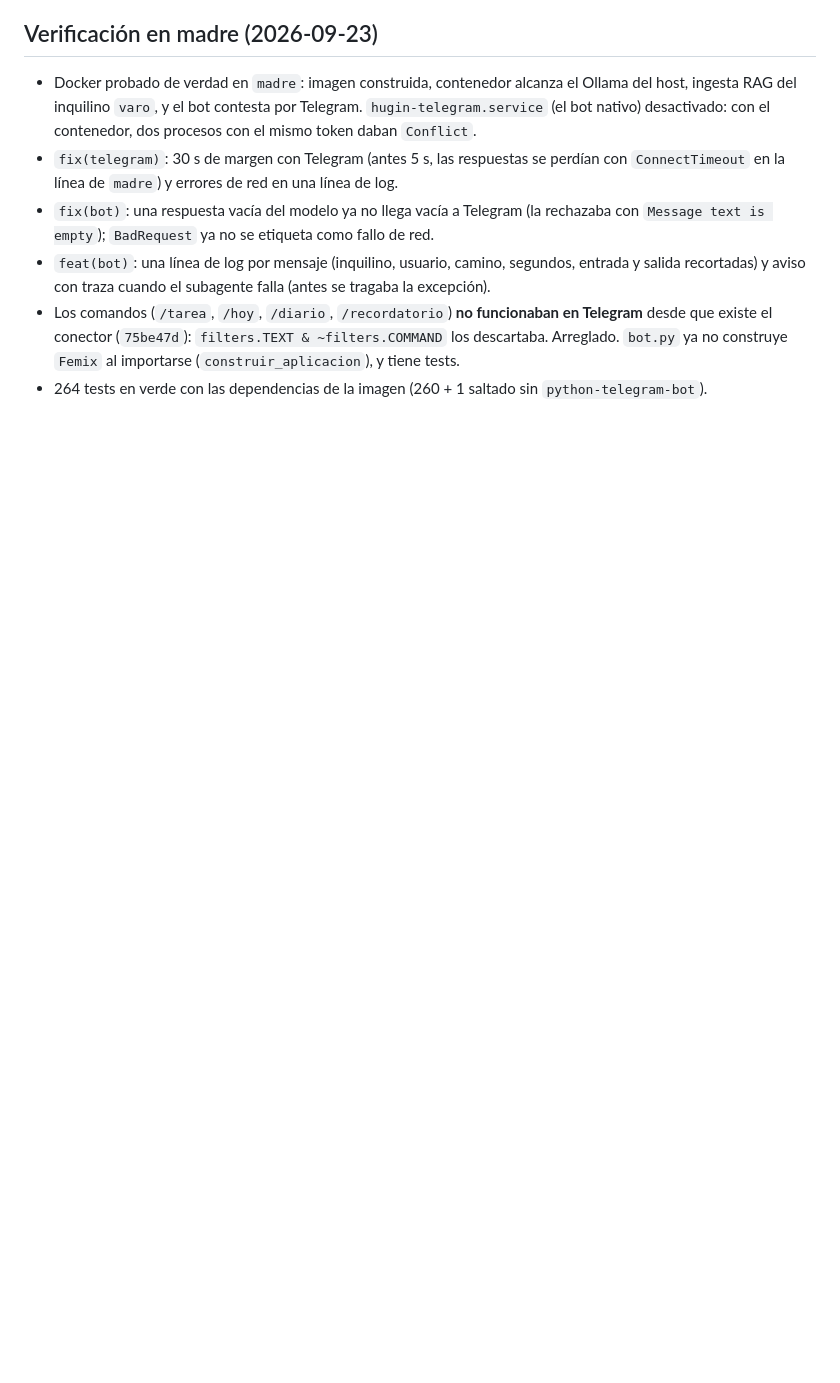
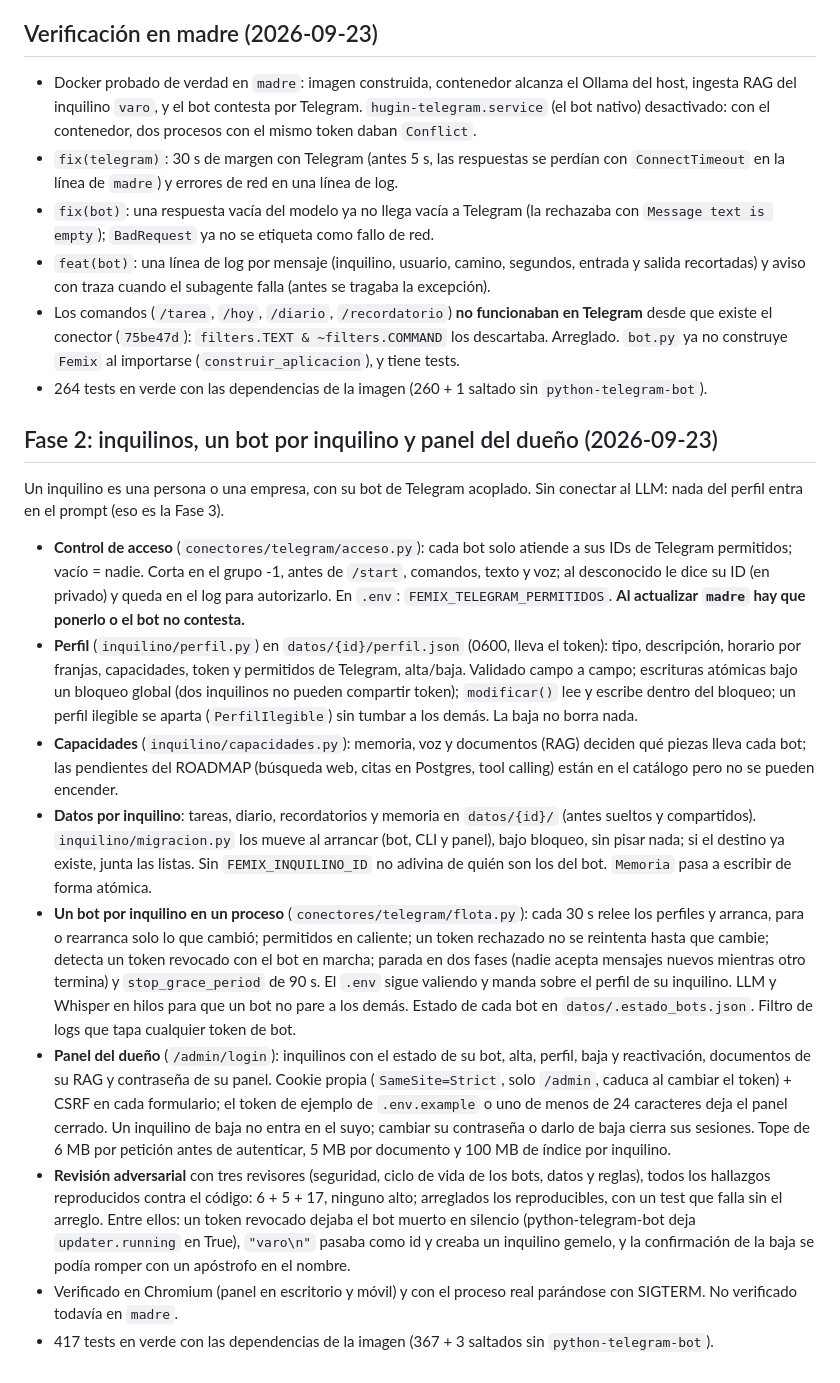
Before and after one commit to alvarofernandezmota-tech/femix, a Markdown page: docs/CHANGELOG.md, the part around the change. Drawn GitHub-style; blank space fills up the shorter version.

Commit message:
docs: CHANGELOG de la Fase 2 y detalles de la revisión
Co-Authored-By: Claude Opus 5.5 <noreply@anthropic.com>
Claude-Session: https://claude.ai/code/session_01WaZjJWKy8MceGJ4X8qnc7L

```diff
--- a/docs/CHANGELOG.md
+++ b/docs/CHANGELOG.md
@@ -318,3 +318,45 @@
   que existe el conector (`75be47d`): `filters.TEXT & ~filters.COMMAND` los descartaba. Arreglado.
   `bot.py` ya no construye `Femix` al importarse (`construir_aplicacion`), y tiene tests.
 - 264 tests en verde con las dependencias de la imagen (260 + 1 saltado sin `python-telegram-bot`).
+
+## Fase 2: inquilinos, un bot por inquilino y panel del dueño (2026-09-23)
+Un inquilino es una persona o una empresa, con su bot de Telegram acoplado. Sin conectar al LLM:
+nada del perfil entra en el prompt (eso es la Fase 3).
+- **Control de acceso** (`conectores/telegram/acceso.py`): cada bot solo atiende a sus IDs de
+  Telegram permitidos; vacío = nadie. Corta en el grupo -1, antes de `/start`, comandos, texto y
+  voz; al desconocido le dice su ID (en privado) y queda en el log para autorizarlo. En `.env`:
+  `FEMIX_TELEGRAM_PERMITIDOS`. **Al actualizar `madre` hay que ponerlo o el bot no contesta.**
+- **Perfil** (`inquilino/perfil.py`) en `datos/{id}/perfil.json` (0600, lleva el token): tipo,
+  descripción, horario por franjas, capacidades, token y permitidos de Telegram, alta/baja.
+  Validado campo a campo; escrituras atómicas bajo un bloqueo global (dos inquilinos no pueden
+  compartir token); `modificar()` lee y escribe dentro del bloqueo; un perfil ilegible se aparta
+  (`PerfilIlegible`) sin tumbar a los demás. La baja no borra nada.
+- **Capacidades** (`inquilino/capacidades.py`): memoria, voz y documentos (RAG) deciden qué piezas
+  lleva cada bot; las pendientes del ROADMAP (búsqueda web, citas en Postgres, tool calling) están en
+  el catálogo pero no se pueden encender.
+- **Datos por inquilino**: tareas, diario, recordatorios y memoria en `datos/{id}/` (antes sueltos y
+  compartidos). `inquilino/migracion.py` los mueve al arrancar (bot, CLI y panel), bajo bloqueo,
+  sin pisar nada; si el destino ya existe, junta las listas. Sin `FEMIX_INQUILINO_ID` no adivina de
+  quién son los del bot. `Memoria` pasa a escribir de forma atómica.
+- **Un bot por inquilino en un proceso** (`conectores/telegram/flota.py`): cada 30 s relee los
+  perfiles y arranca, para o rearranca solo lo que cambió; permitidos en caliente; un token
+  rechazado no se reintenta hasta que cambie; detecta un token revocado con el bot en marcha;
+  parada en dos fases (nadie acepta mensajes nuevos mientras otro termina) y `stop_grace_period`
+  de 90 s. El `.env` sigue valiendo y manda sobre el perfil de su inquilino. LLM y Whisper en hilos
+  para que un bot no pare a los demás. Estado de cada bot en `datos/.estado_bots.json`. Filtro de
+  logs que tapa cualquier token de bot.
+- **Panel del dueño** (`/admin/login`): inquilinos con el estado de su bot, alta, perfil, baja y
+  reactivación, documentos de su RAG y contraseña de su panel. Cookie propia (`SameSite=Strict`,
+  solo `/admin`, caduca al cambiar el token) + CSRF en cada formulario; el token de ejemplo de
+  `.env.example` o uno de menos de 24 caracteres deja el panel cerrado. Un inquilino de baja no
+  entra en el suyo; cambiar su contraseña o darlo de baja cierra sus sesiones. Tope de 6 MB por
+  petición antes de autenticar, 5 MB por documento y 100 MB de índice por inquilino.
+- **Revisión adversarial** con tres revisores (seguridad, ciclo de vida de los bots, datos y
+  reglas), todos los hallazgos reproducidos contra el código: 6 + 5 + 17, ninguno alto; arreglados
+  los reproducibles, con un test que falla sin el arreglo. Entre ellos: un token revocado dejaba el
+  bot muerto en silencio (python-telegram-bot deja `updater.running` en True), `"varo\n"` pasaba
+  como id y creaba un inquilino gemelo, y la confirmación de la baja se podía romper con un
+  apóstrofo en el nombre.
+- Verificado en Chromium (panel en escritorio y móvil) y con el proceso real parándose con SIGTERM.
+  No verificado todavía en `madre`.
+- 417 tests en verde con las dependencias de la imagen (367 + 3 saltados sin `python-telegram-bot`).
```
Also changed, not shown: docs/docker.md (+6 -1 lines), 1 other file.
